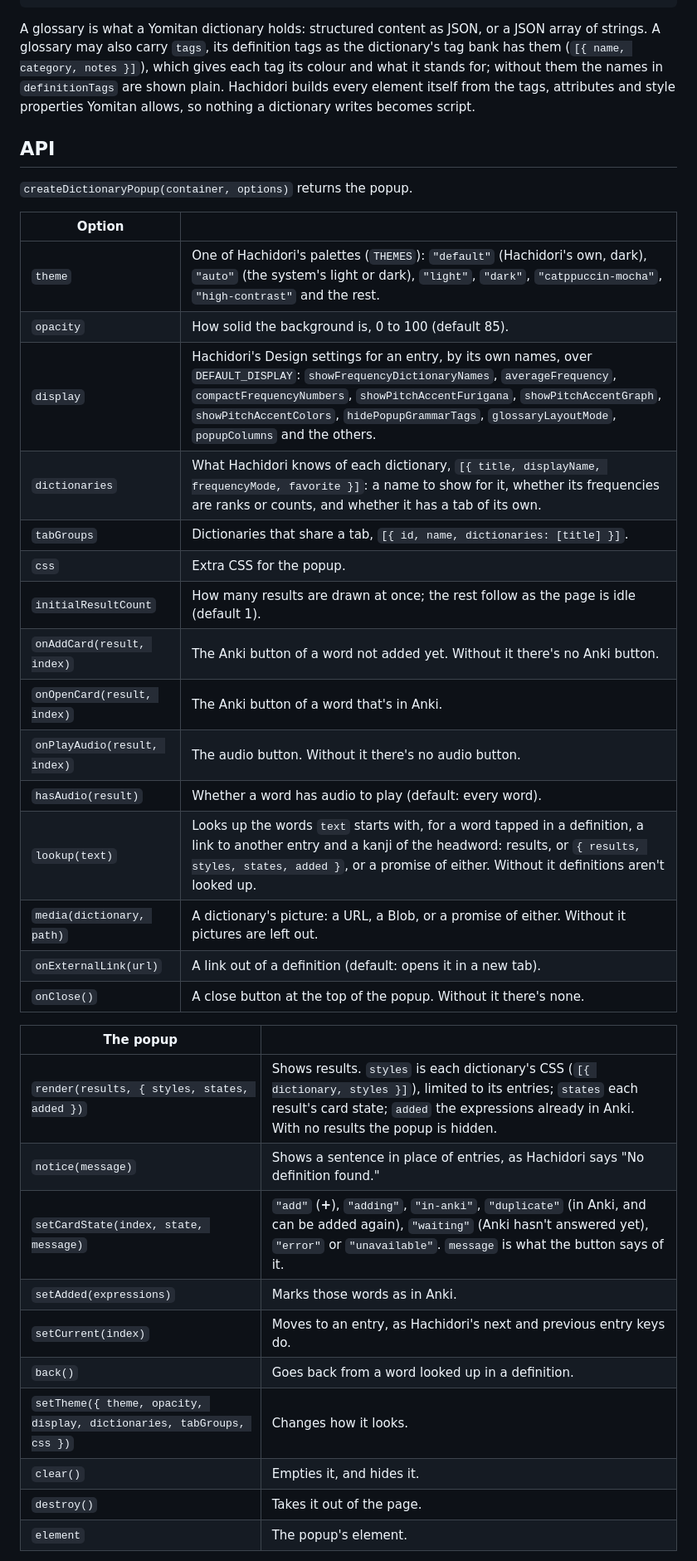
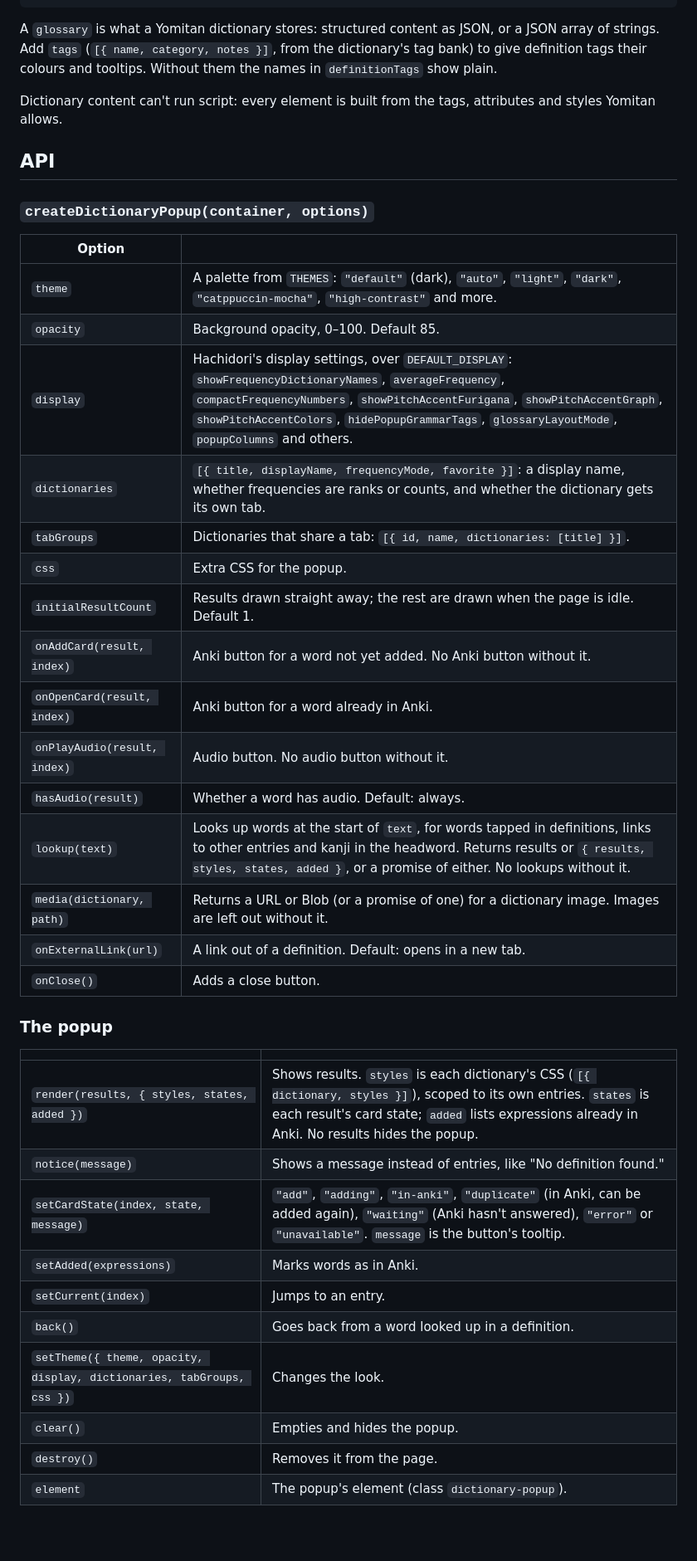
Before and after one commit to bee-san/dictionary-popup, a Markdown page: README.md, the part around one of its changes. Shown at 83% size. GitHub-like rendering; blank space fills up the shorter version.

````diff
--- a/README.md
+++ b/README.md
@@ -57,40 +63,44 @@ Hachidori's scripts are classic scripts that find each other on `globalThis`, so
 }
 ```
 
-A glossary is what a Yomitan dictionary holds: structured content as JSON, or a JSON array of strings. A glossary may also carry `tags`, its definition tags as the dictionary's tag bank has them (`[{ name, category, notes }]`), which gives each tag its colour and what it stands for; without them the names in `definitionTags` are shown plain. Hachidori builds every element itself from the tags, attributes and style properties Yomitan allows, so nothing a dictionary writes becomes script.
+A `glossary` is what a Yomitan dictionary stores: structured content as JSON, or a JSON array of strings. Add `tags` (`[{ name, category, notes }]`, from the dictionary's tag bank) to give definition tags their colours and tooltips. Without them the names in `definitionTags` show plain.
+
+Dictionary content can't run script: every element is built from the tags, attributes and styles Yomitan allows.
 
 ## API
 
-`createDictionaryPopup(container, options)` returns the popup.
+### `createDictionaryPopup(container, options)`
 
 | Option | |
 |---|---|
-| `theme` | One of Hachidori's palettes (`THEMES`): `"default"` (Hachidori's own, dark), `"auto"` (the system's light or dark), `"light"`, `"dark"`, `"catppuccin-mocha"`, `"high-contrast"` and the rest. |
-| `opacity` | How solid the background is, 0 to 100 (default 85). |
-| `display` | Hachidori's Design settings for an entry, by its own names, over `DEFAULT_DISPLAY`: `showFrequencyDictionaryNames`, `averageFrequency`, `compactFrequencyNumbers`, `showPitchAccentFurigana`, `showPitchAccentGraph`, `showPitchAccentColors`, `hidePopupGrammarTags`, `glossaryLayoutMode`, `popupColumns` and the others. |
-| `dictionaries` | What Hachidori knows of each dictionary, `[{ title, displayName, frequencyMode, favorite }]`: a name to show for it, whether its frequencies are ranks or counts, and whether it has a tab of its own. |
-| `tabGroups` | Dictionaries that share a tab, `[{ id, name, dictionaries: [title] }]`. |
+| `theme` | A palette from `THEMES`: `"default"` (dark), `"auto"`, `"light"`, `"dark"`, `"catppuccin-mocha"`, `"high-contrast"` and more. |
+| `opacity` | Background opacity, 0–100. Default 85. |
+| `display` | Hachidori's display settings, over `DEFAULT_DISPLAY`: `showFrequencyDictionaryNames`, `averageFrequency`, `compactFrequencyNumbers`, `showPitchAccentFurigana`, `showPitchAccentGraph`, `showPitchAccentColors`, `hidePopupGrammarTags`, `glossaryLayoutMode`, `popupColumns` and others. |
+| `dictionaries` | `[{ title, displayName, frequencyMode, favorite }]`: a display name, whether frequencies are ranks or counts, and whether the dictionary gets its own tab. |
+| `tabGroups` | Dictionaries that share a tab: `[{ id, name, dictionaries: [title] }]`. |
 | `css` | Extra CSS for the popup. |
-| `initialResultCount` | How many results are drawn at once; the rest follow as the page is idle (default 1). |
-| `onAddCard(result, index)` | The Anki button of a word not added yet. Without it there's no Anki button. |
-| `onOpenCard(result, index)` | The Anki button of a word that's in Anki. |
-| `onPlayAudio(result, index)` | The audio button. Without it there's no audio button. |
-| `hasAudio(result)` | Whether a word has audio to play (default: every word). |
-| `lookup(text)` | Looks up the words `text` starts with, for a word tapped in a definition, a link to another entry and a kanji of the headword: results, or `{ results, styles, states, added }`, or a promise of either. Without it definitions aren't looked up. |
-| `media(dictionary, path)` | A dictionary's picture: a URL, a Blob, or a promise of either. Without it pictures are left out. |
-| `onExternalLink(url)` | A link out of a definition (default: opens it in a new tab). |
-| `onClose()` | A close button at the top of the popup. Without it there's none. |
+| `initialResultCount` | Results drawn straight away; the rest are drawn when the page is idle. Default 1. |
+| `onAddCard(result, index)` | Anki button for a word not yet added. No Anki button without it. |
+| `onOpenCard(result, index)` | Anki button for a word already in Anki. |
+| `onPlayAudio(result, index)` | Audio button. No audio button without it. |
+| `hasAudio(result)` | Whether a word has audio. Default: always. |
+| `lookup(text)` | Looks up words at the start of `text`, for words tapped in definitions, links to other entries and kanji in the headword. Returns results or `{ results, styles, states, added }`, or a promise of either. No lookups without it. |
+| `media(dictionary, path)` | Returns a URL or Blob (or a promise of one) for a dictionary image. Images are left out without it. |
+| `onExternalLink(url)` | A link out of a definition. Default: opens in a new tab. |
+| `onClose()` | Adds a close button. |
 
-| The popup | |
+### The popup
+
+| | |
 |---|---|
-| `render(results, { styles, states, added })` | Shows results. `styles` is each dictionary's CSS (`[{ dictionary, styles }]`), limited to its entries; `states` each result's card state; `added` the expressions already in Anki. With no results the popup is hidden. |
-| `notice(message)` | Shows a sentence in place of entries, as Hachidori says "No definition found." |
-| `setCardState(index, state, message)` | `"add"` (**+**), `"adding"`, `"in-anki"`, `"duplicate"` (in Anki, and can be added again), `"waiting"` (Anki hasn't answered yet), `"error"` or `"unavailable"`. `message` is what the button says of it. |
-| `setAdded(expressions)` | Marks those words as in Anki. |
-| `setCurrent(index)` | Moves to an entry, as Hachidori's next and previous entry keys do. |
+| `render(results, { styles, states, added })` | Shows results. `styles` is each dictionary's CSS (`[{ dictionary, styles }]`), scoped to its own entries. `states` is each result's card state; `added` lists expressions already in Anki. No results hides the popup. |
+| `notice(message)` | Shows a message instead of entries, like "No definition found." |
+| `setCardState(index, state, message)` | `"add"`, `"adding"`, `"in-anki"`, `"duplicate"` (in Anki, can be added again), `"waiting"` (Anki hasn't answered), `"error"` or `"unavailable"`. `message` is the button's tooltip. |
+| `setAdded(expressions)` | Marks words as in Anki. |
+| `setCurrent(index)` | Jumps to an entry. |
 | `back()` | Goes back from a word looked up in a definition. |
-| `setTheme({ theme, opacity, display, dictionaries, tabGroups, css })` | Changes how it looks. |
-| `clear()` | Empties it, and hides it. |
-| `destroy()` | Takes it out of the page. |
-| `element` | The popup's element. |
+| `setTheme({ theme, opacity, display, dictionaries, tabGroups, css })` | Changes the look. |
+| `clear()` | Empties and hides the popup. |
+| `destroy()` | Removes it from the page. |
+| `element` | The popup's element (class `dictionary-popup`). |
 
````
Also changed, not shown: other parts of README.md (+32 -28 lines), docs/popup.png, 1 other file.
